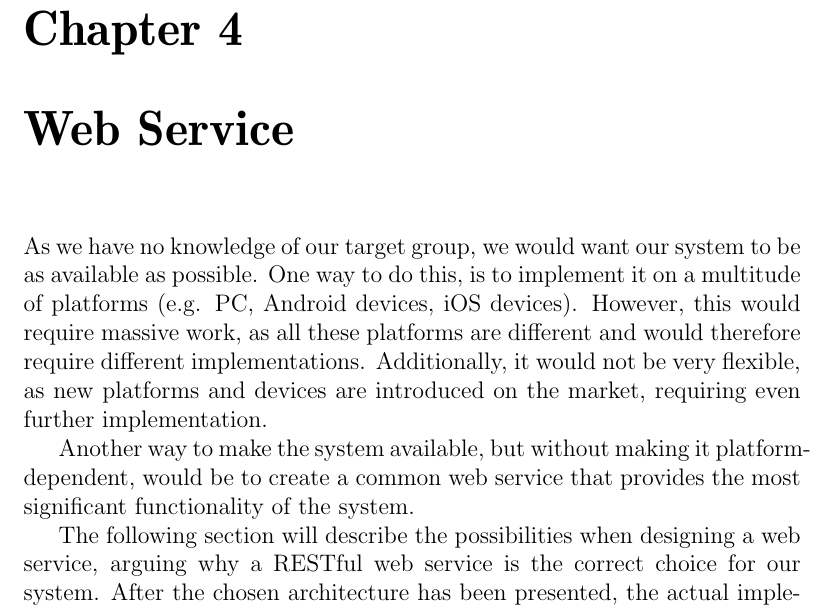
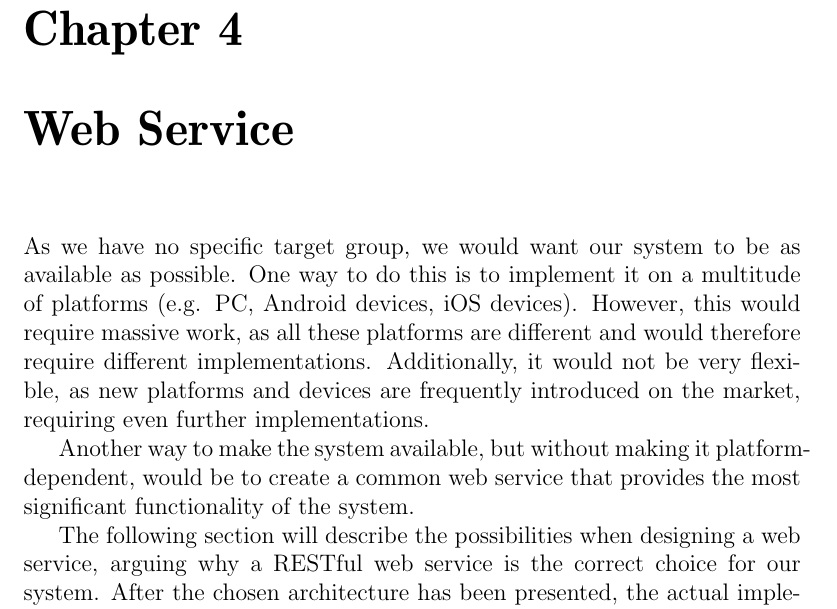
Before and after one commit to sw701e14/report, a LaTeX thesis (main.tex, which reads content/webservice.tex): part of page 40 of 71, cut so that both start at the same text. Compiled offline with pdfLaTeX; a LaTeX package or settings file that is missing is left out.

Commit message:
grammar -- c4 intro

```diff
--- a/content/webservice.tex
+++ b/content/webservice.tex
@@ -1,7 +1,7 @@
-As we have no knowledge of our target group, we would want our system to be as available as possible.
-One way to do this, is to implement it on a multitude of platforms (e.g. PC, Android devices, iOS devices).
+As we have no specific target group, we would want our system to be as available as possible.
+One way to do this is to implement it on a multitude of platforms (e.g. PC, Android devices, iOS devices).
 However, this would require massive work, as all these platforms are different and would therefore require different implementations.
-Additionally, it would not be very flexible, as new platforms and devices are introduced on the market, requiring even further implementation.
+Additionally, it would not be very flexible, as new platforms and devices are frequently introduced on the market, requiring even further implementations.
 
 Another way to make the system available, but without making it platform-dependent, would be to create a common web service that provides the most significant functionality of the system.
 
```
